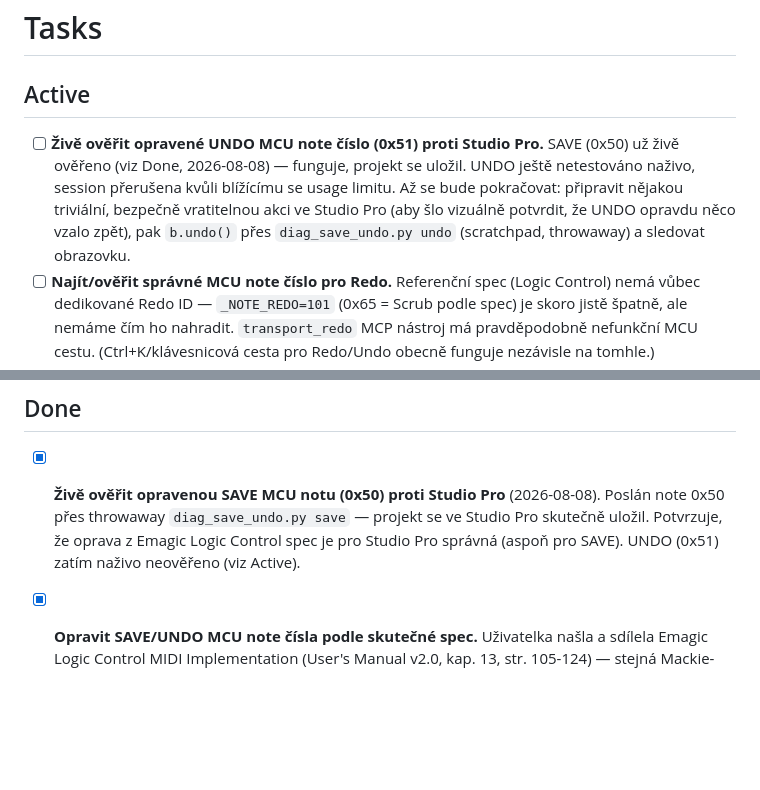
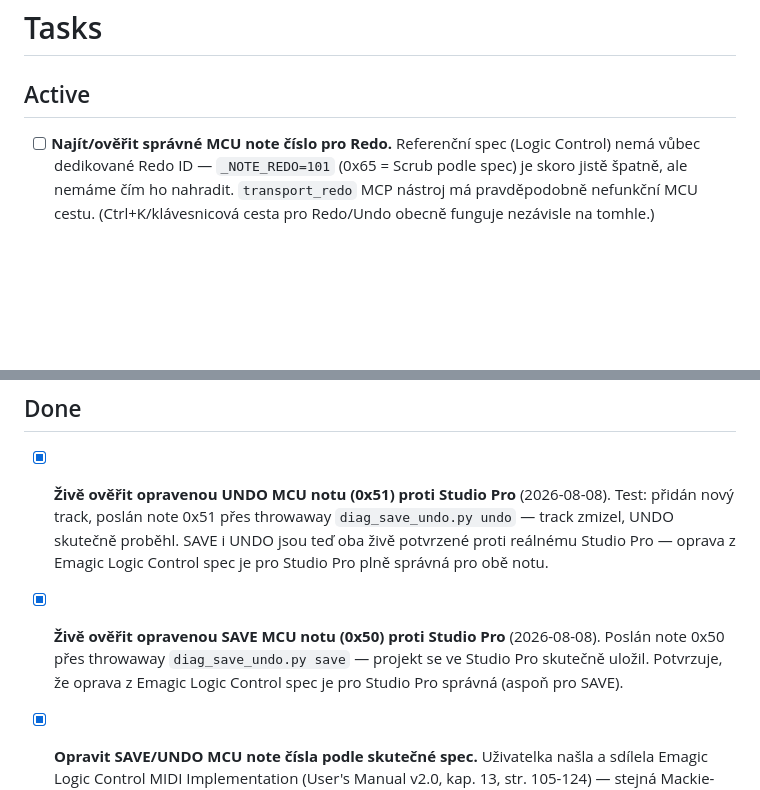
Before and after one commit to pajdarova/FenderStudioProMCP, a Markdown page: TASKS.md, 2 parts joined by grey strips. Drawn GitHub-style; blank space fills up the shorter version.

Commit message:
Live-verify UNDO MCU note (0x51) against real Studio Pro

```diff
--- a/TASKS.md
+++ b/TASKS.md
@@ -1,7 +1,6 @@
 # Tasks
 
 ## Active
-- [ ] **Živě ověřit opravené UNDO MCU note číslo (0x51) proti Studio Pro.** SAVE (0x50) už živě ověřeno (viz Done, 2026-08-08) — funguje, projekt se uložil. UNDO ještě netestováno naživo, session přerušena kvůli blížícímu se usage limitu. Až se bude pokračovat: připravit nějakou triviální, bezpečně vratitelnou akci ve Studio Pro (aby šlo vizuálně potvrdit, že UNDO opravdu něco vzalo zpět), pak `b.undo()` přes `diag_save_undo.py undo` (scratchpad, throwaway) a sledovat obrazovku.
 - [ ] **Najít/ověřit správné MCU note číslo pro Redo.** Referenční spec (Logic Control) nemá vůbec dedikované Redo ID — `_NOTE_REDO=101` (0x65 = Scrub podle spec) je skoro jistě špatně, ale nemáme čím ho nahradit. `transport_redo` MCP nástroj má pravděpodobně nefunkční MCU cestu. (Ctrl+K/klávesnicová cesta pro Redo/Undo obecně funguje nezávisle na tomhle.)
 - [ ] **Metering (anti-clipping) — teď máme přesný formát:** `D0, XX` (Channel Pressure, ne CC) — kanál (3 bity) + úroveň 0-C=0-100%/E=set overload/F=clear overload (4 bity). **Musí se explicitně zapnout** přes `Channel meter mode` SysEx (`<Hdr>, 20, ii, mm, F7`) na kanál, jinak DAW meter data neposílá vůbec. Ještě netestováno naživo proti Studio Pro.
 - [ ] **LCD text (SysEx) — možné řešení "jak zjistit číslo kanálu HELPERS" bez ručního zadávání.** `<Hdr>, 12, oo, yy…, F7` nese text pro scribble-strip (jméno kanálu). Blocker: `python-rtmidi`'s `MidiIn` defaultně ignoruje SysEx (`ignore_types`), `MidiBridge` to nikdy nezměnila — i kdyby Studio Pro posílala jména kanálů, `_on_midi_in()` by je teď neviděla. Potřeba `self._in.ignore_types(sysex=False, ...)` + SysEx parser.
@@ -14,7 +13,8 @@
 - [ ] (nízká priorita) Rozběhnout a ověřit na Linuxu — Fender Studio Pro tam má nativní podporu (na rozdíl od Windows umí vytvořit virtuální MIDI port napřímo, `snd-virmidi`/`open_virtual_port()` cesta). CI už na `ubuntu-latest` testy zelené má, ale to jen ověřuje mocky, ne reálný běh proti skutečné DAW instanci na Linuxu — potřeba reálný stroj/VM s Fender Studio Pro pro Linux a projít stejným ověřovacím postupem jako u Windows (keystrokes/Ctrl+K dispatch tam navíc vůbec není implementovaný, jen `_send_windows`/AppleScript/xdotool větve existují — xdotool větev v `keystrokes.py` je stará, needitovaná od začátku Windows portu, nutná revize).
 
 ## Done
-- [x] **Živě ověřit opravenou SAVE MCU notu (0x50) proti Studio Pro** (2026-08-08). Poslán note 0x50 přes throwaway `diag_save_undo.py save` — projekt se ve Studio Pro skutečně uložil. Potvrzuje, že oprava z Emagic Logic Control spec je pro Studio Pro správná (aspoň pro SAVE). UNDO (0x51) zatím naživo neověřeno (viz Active).
+- [x] **Živě ověřit opravenou UNDO MCU notu (0x51) proti Studio Pro** (2026-08-08). Test: přidán nový track, poslán note 0x51 přes throwaway `diag_save_undo.py undo` — track zmizel, UNDO skutečně proběhl. SAVE i UNDO jsou teď oba živě potvrzené proti reálnému Studio Pro — oprava z Emagic Logic Control spec je pro Studio Pro plně správná pro obě notu.
+- [x] **Živě ověřit opravenou SAVE MCU notu (0x50) proti Studio Pro** (2026-08-08). Poslán note 0x50 přes throwaway `diag_save_undo.py save` — projekt se ve Studio Pro skutečně uložil. Potvrzuje, že oprava z Emagic Logic Control spec je pro Studio Pro správná (aspoň pro SAVE).
 - [x] **Opravit SAVE/UNDO MCU note čísla podle skutečné spec.** Uživatelka našla a sdílela Emagic Logic Control MIDI Implementation (User's Manual v2.0, kap. 13, str. 105-124) — stejná Mackie-licencovaná protokolová rodina jako MCU. Cross-check proti naší implementaci potvrdil většinu (fadery, tlačítka/LED, REC/RDY/SOLO/MUTE/SELECT base čísla, transport, bank navigace — všechno sedí). Odhalil 2 skutečné chyby: `_NOTE_SAVE=98` byl ve skutečnosti Cursor Left (správně `0x50`=80), `_NOTE_UNDO=110` byl Fader Touch Ch.7 (správně `0x51`=81). Opraveno, testy aktualizované. `_NOTE_REDO` zůstal neopravený — spec nemá žádné dedikované Redo ID, není čím ho nahradit (viz Active). 187/187 testů, ruff i mypy čisté. Živé ověření proti Studio Pro zatím neproběhlo (viz Active).
 - [x] **HELPERS fader round-trip test (read → -12dB → restore), živě celé prošlo:** klik bez pohybu nevyvolal feedback (žádná změna pozice = žádná zpráva) — nutný jemný drag. Zachyceno 84.33 (0-100 škála). Nastaveno na odhad 50.0 pro -12dB → displej ukázal -11.7dB (0.3dB odchylka, dobrý první odhad). Vráceno na 84.33 → displej ukázal +3.5dB (sedí, protože zachycení v kroku 1 bylo nepřesný ruční drag kolem nuly, ne přesná hodnota). **Kalibrační bod pro budoucí dB↔pozice převod: úroveň 50.0 ≈ -11.7dB.**
 - [x] **Přidat `MidiIn` do `MidiBridge` (fader feedback), živě ověřeno:** `open()` teď otevírá i párový vstupní port (stejná Windows/non-Windows větev jako výstup, `_open_existing_port()` zobecněná pro oba typy). `_on_midi_in()` parsuje pitch-bend zprávy a zapisuje do stávající `_fader_levels` cache — `mixer_get_state` teď odráží potvrzené hodnoty, ne jen co jsme naposledy poslali. **Živě ověřeno 20s poslechem:** Studio Pro skutečně posílá pozici faderu zpět při ručním dotyku/pohybu (98 zpráv, 3 kanály správně rozparsované). Caveat: feedback přijde jen při dotyku/pohybu, ne "na vyžádání" pro nedotčený kanál. 187/187 testů (6 nových), ruff i mypy čisté.
```
